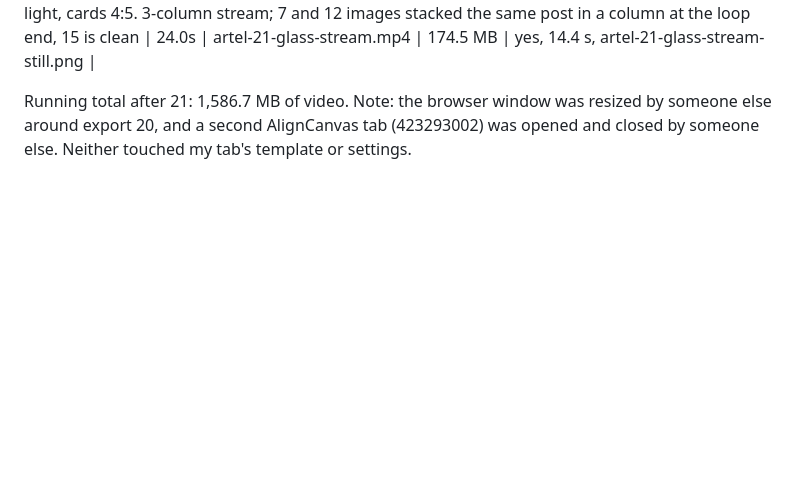
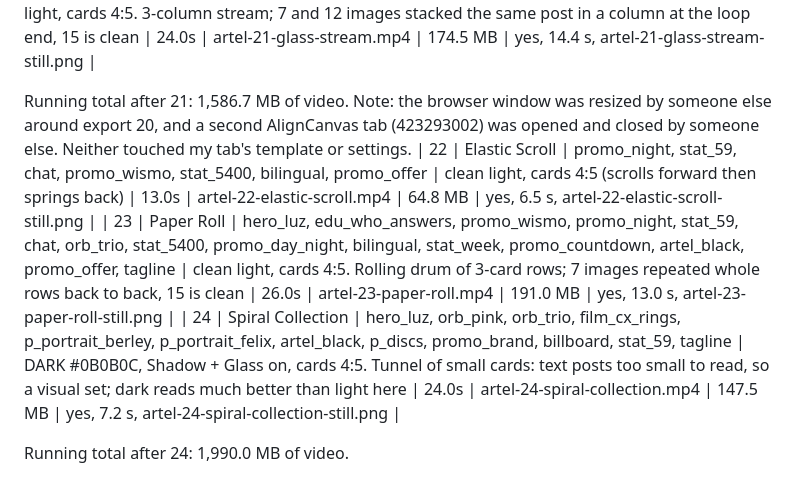
Before and after one commit to berley-AA/artel-animations, a Markdown page: aligncanvas/EXPORT-LOG.md, the part around the change. GitHub-like rendering; blank space fills up the shorter version.

Commit message:
AlignCanvas log: round 3 exports 22-24
Co-Authored-By: Claude Opus 5.5 <noreply@anthropic.com>
Claude-Session: https://claude.ai/code/session_01UX42cf6j9fLmYefg2Eq58S

```diff
--- a/aligncanvas/EXPORT-LOG.md
+++ b/aligncanvas/EXPORT-LOG.md
@@ -138,3 +138,8 @@ Running total after 18: 1,025.6 MB of video.
 | 21 | Glass Stream | hero_luz, edu_who_answers, promo_wismo, promo_night, stat_59, chat, orb_trio, stat_5400, promo_day_night, bilingual, stat_week, promo_countdown, artel_black, promo_offer, tagline | clean light, cards 4:5. 3-column stream; 7 and 12 images stacked the same post in a column at the loop end, 15 is clean | 24.0s | artel-21-glass-stream.mp4 | 174.5 MB | yes, 14.4 s, artel-21-glass-stream-still.png |
 
 Running total after 21: 1,586.7 MB of video. Note: the browser window was resized by someone else around export 20, and a second AlignCanvas tab (423293002) was opened and closed by someone else. Neither touched my tab's template or settings.
+| 22 | Elastic Scroll | promo_night, stat_59, chat, promo_wismo, stat_5400, bilingual, promo_offer | clean light, cards 4:5 (scrolls forward then springs back) | 13.0s | artel-22-elastic-scroll.mp4 | 64.8 MB | yes, 6.5 s, artel-22-elastic-scroll-still.png |
+| 23 | Paper Roll | hero_luz, edu_who_answers, promo_wismo, promo_night, stat_59, chat, orb_trio, stat_5400, promo_day_night, bilingual, stat_week, promo_countdown, artel_black, promo_offer, tagline | clean light, cards 4:5. Rolling drum of 3-card rows; 7 images repeated whole rows back to back, 15 is clean | 26.0s | artel-23-paper-roll.mp4 | 191.0 MB | yes, 13.0 s, artel-23-paper-roll-still.png |
+| 24 | Spiral Collection | hero_luz, orb_pink, orb_trio, film_cx_rings, p_portrait_berley, p_portrait_felix, artel_black, p_discs, promo_brand, billboard, stat_59, tagline | DARK #0B0B0C, Shadow + Glass on, cards 4:5. Tunnel of small cards: text posts too small to read, so a visual set; dark reads much better than light here | 24.0s | artel-24-spiral-collection.mp4 | 147.5 MB | yes, 7.2 s, artel-24-spiral-collection-still.png |
+
+Running total after 24: 1,990.0 MB of video.
```
